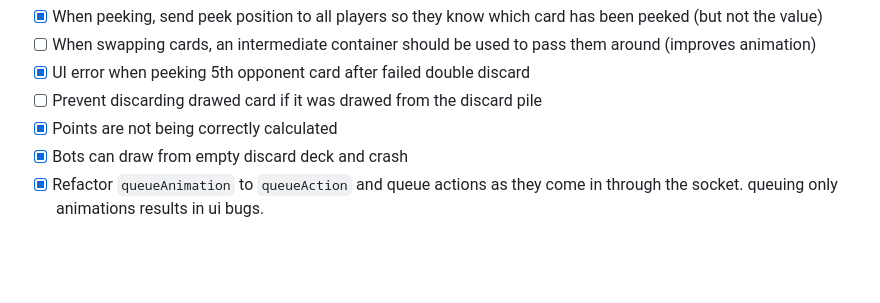
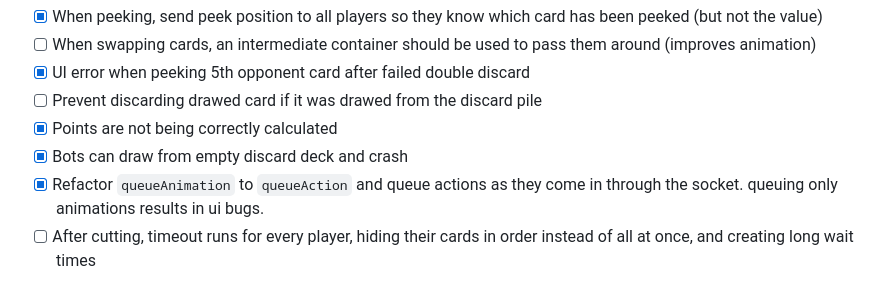
Before and after one commit to manuelpepe/tincho, a Markdown page: TODO.md, the part around the change. Rendered like a GitHub page; blank space fills up the shorter version.

Commit message:
(docs)todo

```diff
--- a/TODO.md
+++ b/TODO.md
@@ -79,3 +79,4 @@
 - [x] Points are not being correctly calculated
 - [x] Bots can draw from empty discard deck and crash
 - [x] Refactor `queueAnimation` to `queueAction` and queue actions as they come in through the socket. queuing only animations results in ui bugs.
+- [ ] After cutting, timeout runs for every player, hiding their cards in order instead of all at once, and creating long wait times
```
